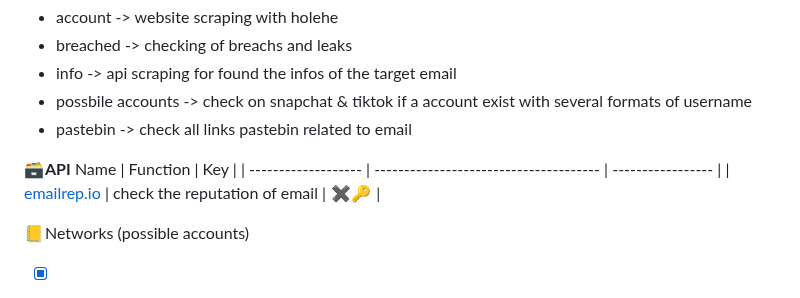
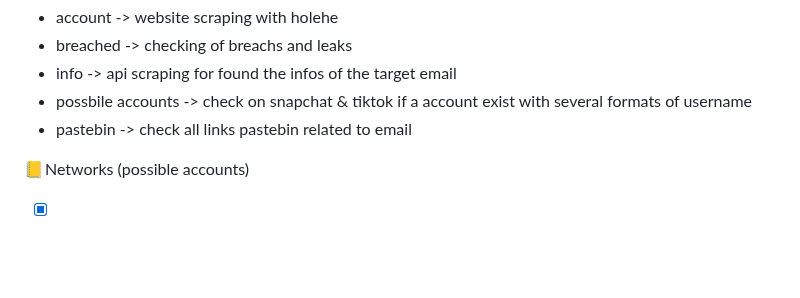
Before and after one commit to N0rz3/Zehef, a Markdown page: README.md, the part around the change. Rendered like a GitHub page; blank space fills up the shorter version.

```diff
--- a/README.md
+++ b/README.md
@@ -26,13 +26,6 @@ thanks to Zehef, you can see if your personal or corporate email has leaked. You
  - info -> api scraping for found the infos of the target email
  - possbile accounts -> check on snapchat & tiktok if a account exist with several formats of username
  - pastebin -> check all links pastebin related to email
-
-
-**🗃️ API**
- Name                 | Function                                | Key          |
-| ------------------- | --------------------------------------  | ----------------- |
-| [emailrep.io](https://emailrep.io/)             | check the reputation of email                                |    ✖️🔑         |
-
 
 
 📒 Networks (possible accounts)
```
